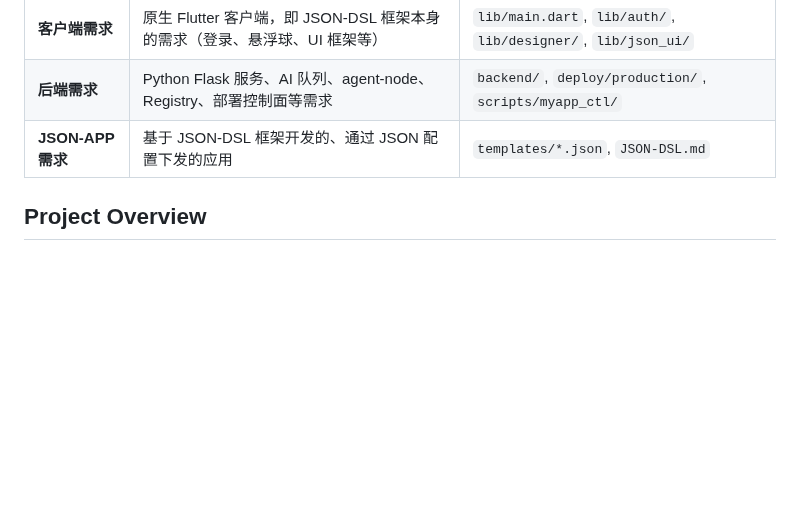
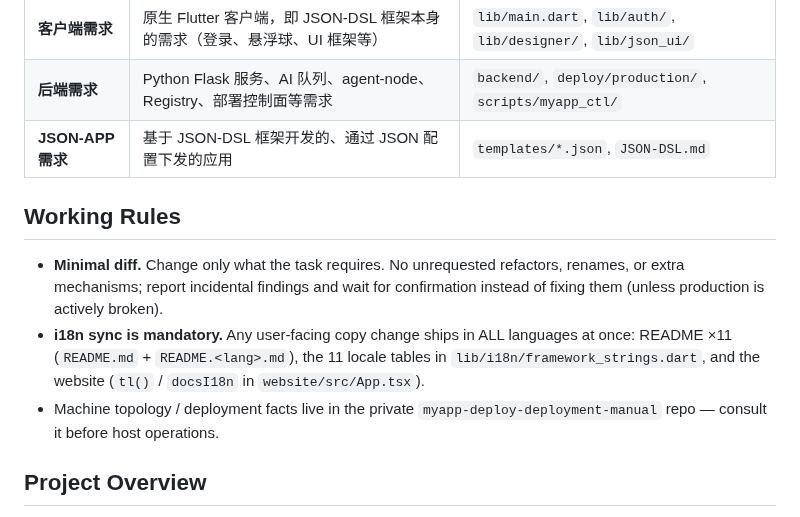
Before and after one commit to dapangyu-fish/ai-app, a Markdown page: CLAUDE.md, the part around the change. Rendered like a GitHub page; blank space fills up the shorter version.

Commit message:
docs(claude): add Working Rules (minimal diff, i18n sync, topology pointer)
Co-Authored-By: Claude Opus 4.8 <noreply@anthropic.com>

```diff
--- a/CLAUDE.md
+++ b/CLAUDE.md
@@ -11,6 +11,12 @@ This file provides guidance to Claude Code (claude.ai/code) when working with co
 | **客户端需求** | 原生 Flutter 客户端，即 JSON-DSL 框架本身的需求（登录、悬浮球、UI 框架等） | `lib/main.dart`, `lib/auth/`, `lib/designer/`, `lib/json_ui/` |
 | **后端需求** | Python Flask 服务、AI 队列、agent-node、Registry、部署控制面等需求 | `backend/`, `deploy/production/`, `scripts/myapp_ctl/` |
 | **JSON-APP 需求** | 基于 JSON-DSL 框架开发的、通过 JSON 配置下发的应用 | `templates/*.json`, `JSON-DSL.md` |
+
+## Working Rules
+
+- **Minimal diff.** Change only what the task requires. No unrequested refactors, renames, or extra mechanisms; report incidental findings and wait for confirmation instead of fixing them (unless production is actively broken).
+- **i18n sync is mandatory.** Any user-facing copy change ships in ALL languages at once: README ×11 (`README.md` + `README.<lang>.md`), the 11 locale tables in `lib/i18n/framework_strings.dart`, and the website (`tl()` / `docsI18n` in `website/src/App.tsx`).
+- Machine topology / deployment facts live in the private `myapp-deploy-deployment-manual` repo — consult it before host operations.
 
 ## Project Overview
 
```
